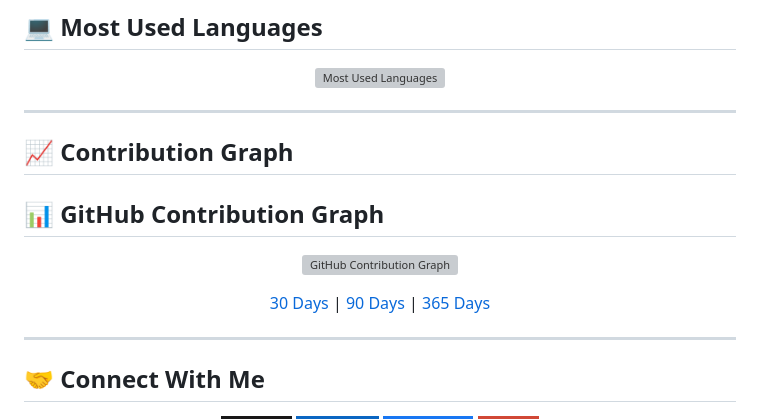
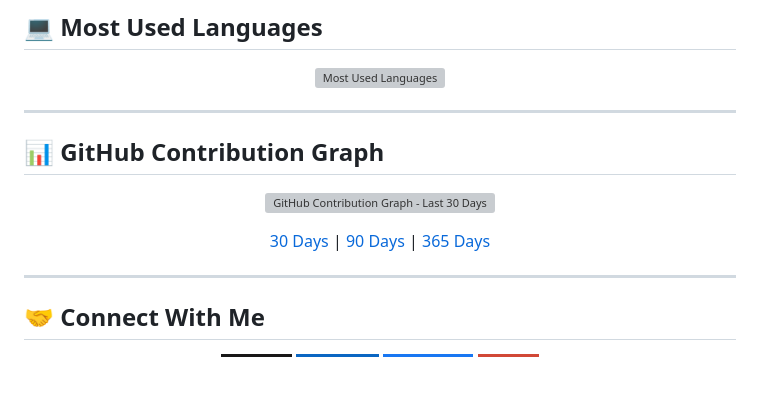
Before and after one commit to rakib12r3m/rakib12r3m, a Markdown page: README.md, the part around the change. GitHub-like rendering; badges without logos; blank space fills up the shorter version; grey boxes are pictures that could not be loaded.

```diff
--- a/README.md
+++ b/README.md
@@ -95,16 +95,13 @@ I'm a passionate Frontend Developer who enjoys building modern, responsive, and
 
 ---
 
-## 📈 Contribution Graph
-
-
 
 ## 📊 GitHub Contribution Graph
 
 <p align="center">
   <img
     src="https://raw.githubusercontent.com/rakib12r3/rakib12r3/activity-assets/activity-30d.svg"
-    alt="GitHub Contribution Graph"
+    alt="GitHub Contribution Graph - Last 30 Days"
     width="100%"
   />
 </p>
@@ -114,6 +111,7 @@ I'm a passionate Frontend Developer who enjoys building modern, responsive, and
   <a href="https://raw.githubusercontent.com/rakib12r3/rakib12r3/activity-assets/activity-90d.svg">90 Days</a> |
   <a href="https://raw.githubusercontent.com/rakib12r3/rakib12r3/activity-assets/activity-365d.svg">365 Days</a>
 </p>
+
 
 
 
```
